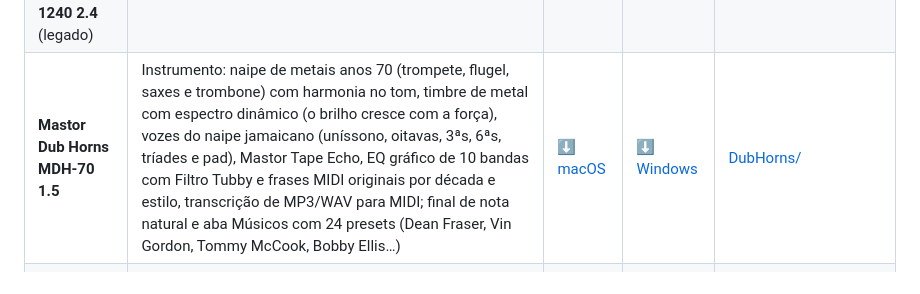
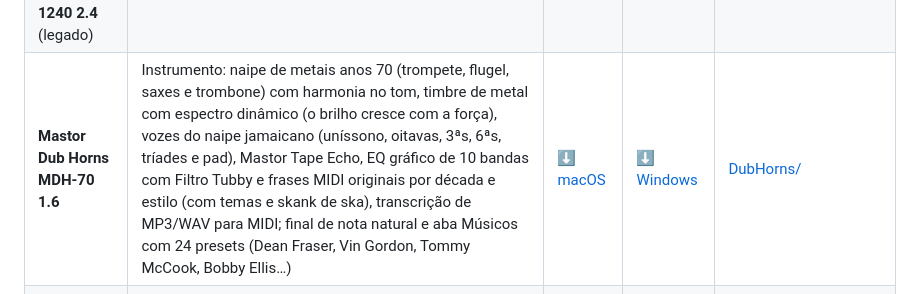
Before and after one commit to dubmastor/DubMastor-DubStation-, a Markdown page: README.md, the part around the change. Drawn GitHub-style.

```diff
--- a/README.md
+++ b/README.md
@@ -108,7 +108,7 @@ só para tudo, e a aba **CONTROL ROOM** com o Big Knob no master, o mute de cada
 | **Mastor Reggae Drum Machine MRDM-12 2.7** (legado) | Virou a aba **DUB DRUMS** do Mastor Reggae Drums MRD-12. A última versão separada fica para abrir projetos antigos | [⬇️ macOS](https://github.com/dubmastor/DubMastor-DubStation-/releases/download/MRDM-12-2.7/MRDM-12-macOS-Instalador.pkg) | [⬇️ Windows](https://github.com/dubmastor/DubMastor-DubStation-/releases/download/MRDM-12-2.7/MRDM-12-Windows-Instalador.exe) | [ReggaeDrumMachine/](ReggaeDrumMachine/) |
 | **Mastor Reggae Bass Machine MRBM-69 3.0** (legado) | Virou a aba **BASS MACHINE** do Mastor Reggae Bass MRB-69. A última versão separada fica para abrir projetos antigos | [⬇️ macOS](https://github.com/dubmastor/DubMastor-DubStation-/releases/download/MRBM-69-3.0/MRBM-69-macOS-Instalador.pkg) | [⬇️ Windows](https://github.com/dubmastor/DubMastor-DubStation-/releases/download/MRBM-69-3.0/MRBM-69-Windows-Instalador.exe) | [ReggaeBassMachine/](ReggaeBassMachine/) |
 | **Mastor Reggae Chord Machine MRCM-1240 2.4** (legado) | Virou a aba **CHORD MACHINE** do Mastor Reggae Keys MRK-80. A última versão separada fica para abrir projetos antigos | [⬇️ macOS](https://github.com/dubmastor/DubMastor-DubStation-/releases/download/MRCM-1240-2.4/MRCM-1240-macOS-Instalador.pkg) | [⬇️ Windows](https://github.com/dubmastor/DubMastor-DubStation-/releases/download/MRCM-1240-2.4/MRCM-1240-Windows-Instalador.exe) | [ReggaeChordMachine/](ReggaeChordMachine/) |
-| **Mastor Dub Horns MDH-70 1.5** | Instrumento: naipe de metais anos 70 (trompete, flugel, saxes e trombone) com harmonia no tom, timbre de metal com espectro dinâmico (o brilho cresce com a força), vozes do naipe jamaicano (uníssono, oitavas, 3ªs, 6ªs, tríades e pad), Mastor Tape Echo, EQ gráfico de 10 bandas com Filtro Tubby e frases MIDI originais por década e estilo, transcrição de MP3/WAV para MIDI; final de nota natural e aba Músicos com 24 presets (Dean Fraser, Vin Gordon, Tommy McCook, Bobby Ellis…) | [⬇️ macOS](https://github.com/dubmastor/DubMastor-DubStation-/releases/download/MDH-70-1.5/MDH-70-macOS-Instalador.pkg) | [⬇️ Windows](https://github.com/dubmastor/DubMastor-DubStation-/releases/download/MDH-70-1.5/MDH-70-Windows-Instalador.exe) | [DubHorns/](DubHorns/) |
+| **Mastor Dub Horns MDH-70 1.6** | Instrumento: naipe de metais anos 70 (trompete, flugel, saxes e trombone) com harmonia no tom, timbre de metal com espectro dinâmico (o brilho cresce com a força), vozes do naipe jamaicano (uníssono, oitavas, 3ªs, 6ªs, tríades e pad), Mastor Tape Echo, EQ gráfico de 10 bandas com Filtro Tubby e frases MIDI originais por década e estilo (com temas e skank de ska), transcrição de MP3/WAV para MIDI; final de nota natural e aba Músicos com 24 presets (Dean Fraser, Vin Gordon, Tommy McCook, Bobby Ellis…) | [⬇️ macOS](https://github.com/dubmastor/DubMastor-DubStation-/releases/download/MDH-70-1.6/MDH-70-macOS-Instalador.pkg) | [⬇️ Windows](https://github.com/dubmastor/DubMastor-DubStation-/releases/download/MDH-70-1.6/MDH-70-Windows-Instalador.exe) | [DubHorns/](DubHorns/) |
 | **Mastor Key Scout MKS-0420 1.0** | Efeito de master: escuta o riddim e acha o tom, a escala e o acorde de cada momento, e manda para o Mastor Tune sem sidechain; áudio passa sem mudança e sem latência; TRAVAR TOM e APRENDER DE NOVO. [▶ Tocar no navegador](https://dubmastor.github.io/DubMastor-DubStation-/web/keyscout/) | [⬇️ macOS](https://github.com/dubmastor/DubMastor-DubStation-/releases/download/MKS-0420-1.0/MKS-0420-macOS-Instalador.pkg) | [⬇️ Windows](https://github.com/dubmastor/DubMastor-DubStation-/releases/download/MKS-0420-1.0/MKS-0420-Windows-Instalador.exe) | [KeyScout/](KeyScout/) |
 | **Mastor Tune MT-0420 1.1** | Efeito de voz: auto-tune para reggae que afina sem mudar o timbre, knob CLEAN ↔ ROBÔ, ESCUTAR RIDDIM (acha tom e acordes sozinho), link com o Mastor Key Scout e o MRM-0420, teclado que apaga as notas fora da escala, bypass do afinador, editor de notas na timeline com as dúvidas destacadas, MIDI da melodia e aba PROCESSAMENTO (EQ gráfico, saturador, Big Knob, Tape Echo, Maximizer). [▶ Tocar no navegador](https://dubmastor.github.io/DubMastor-DubStation-/web/tune/) | [⬇️ macOS](https://github.com/dubmastor/DubMastor-DubStation-/releases/download/MT-0420-1.1/MT-0420-macOS-Instalador.pkg) | [⬇️ Windows](https://github.com/dubmastor/DubMastor-DubStation-/releases/download/MT-0420-1.1/MT-0420-Windows-Instalador.exe) | [Tune/](Tune/) |
 | **Mastor Half Dub MHD-050 1.0** | Efeito novo: meia velocidade de fita (evolução do half-time). VELOCIDADE 1/1, 2/3, 1/2, 1/3, 1/4 e REV presa ao compasso, motor FITA ou GROOVE, três bandas com velocidade própria, botão DROP com POWER DOWN/UP, pads REWIND / TAPE STOP / REVERSE / SPIN-BACK (também por MIDI), eco de fita com WASHOUT, EQ gráfico editável e Mastor Big Knob. Abre com o efeito ligado. [▶ Tocar no navegador](https://dubmastor.github.io/DubMastor-DubStation-/web/halfdub/) | [⬇️ macOS](https://github.com/dubmastor/DubMastor-DubStation-/releases/download/MHD-050-1.0/MHD-050-macOS-Instalador.pkg) | [⬇️ Windows](https://github.com/dubmastor/DubMastor-DubStation-/releases/download/MHD-050-1.0/MHD-050-Windows-Instalador.exe) | [HalfDub/](HalfDub/) |
```
Also changed, not shown: DubHorns/README.md (+1 -1 lines), DubHorns/RELEASE_NOTES.md (+9 -0 lines), DubHorns/docs/interface-echo.png, DubHorns/docs/interface-eq.png, DubHorns/docs/interface-frases.png, DubHorns/docs/interface-musicos.png, DubHorns/docs/interface-naipe.png, DubHorns/docs/interface-timbre.png, 7 other files.
